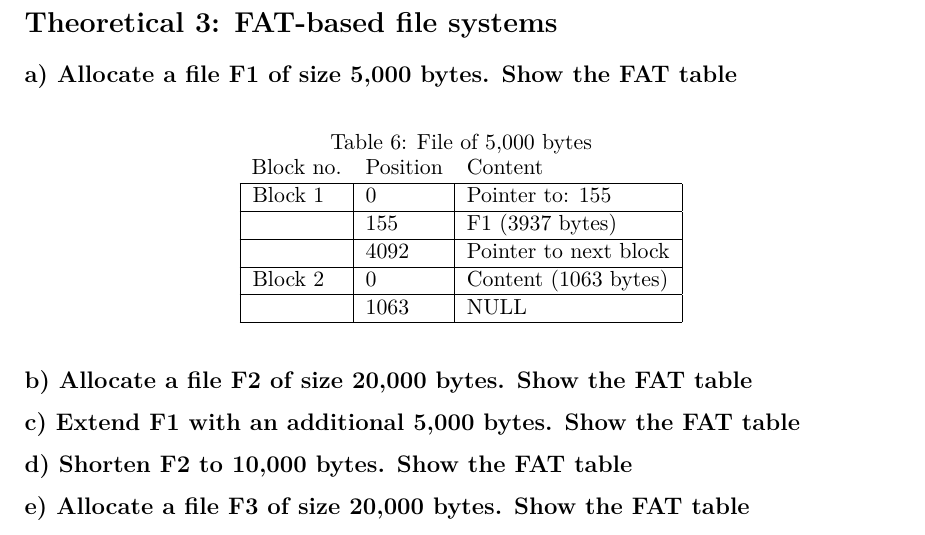
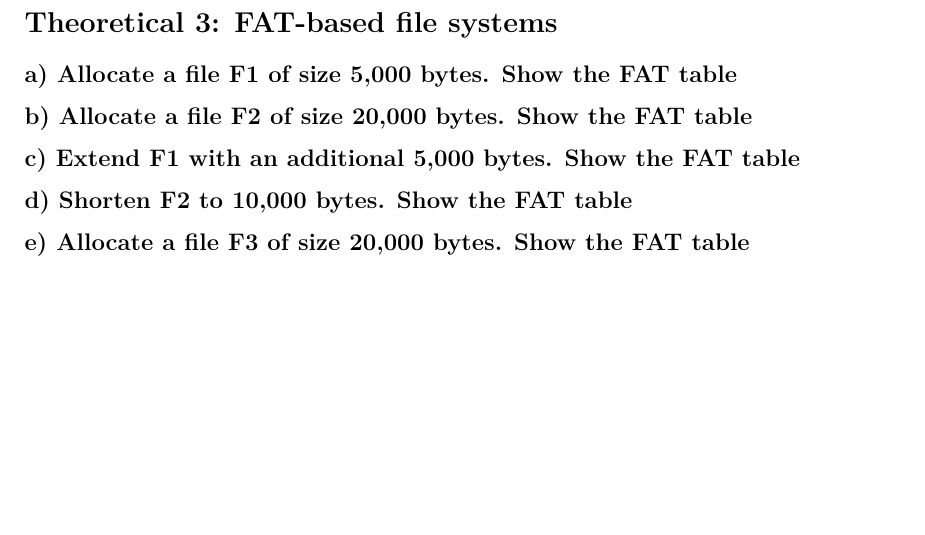
Before and after one commit to PtxDK/OSM-EXAM, a LaTeX problem sheet (LaTeX/brandt_patrick_osm_reexam2016.tex): part of page 5 of 5, cut so that both start at the same text, the shorter picture padded with empty space. Compiled offline with pdfLaTeX.

Commit message:
rettelse

```diff
--- a/LaTeX/brandt_patrick_osm_reexam2016.tex
+++ b/LaTeX/brandt_patrick_osm_reexam2016.tex
@@ -333,45 +333,50 @@ timeslice is assumed to also mean timequantum with a time cutting off process ea
     \end{tabular}
 \end{table}
 
-
-
 The average turnaround time will be $228+35+69+3+3+215/6=~92.167$
 
 And the average response time will be $128+25+49+2+2+115/6=~53.5$
 
 If there is found mistakes in this particular algorithm pictures of run by hand can be found in appendix.
 
+
+
 \section*{Theoretical 3: FAT-based file systems}
 
 \subsection*{a) Allocate a file F1 of size 5,000 bytes. Show the FAT table}
 
-\begin{table}[H]
-    \centering
-    \caption{File of 5,000 bytes}
-    \label{t3-a}
-    \begin{tabular}{lll}
-        Block no.                     & Position                  & Content                                    \\ \hline
-        \multicolumn{1}{|l|}{Block 1} & \multicolumn{1}{l|}{0}    & \multicolumn{1}{l|}{Pointer to: 155}       \\ \hline
-        \multicolumn{1}{|l|}{}        & \multicolumn{1}{l|}{155}  & \multicolumn{1}{l|}{F1 (3937 bytes)}       \\ \hline
-        \multicolumn{1}{|l|}{}        & \multicolumn{1}{l|}{4092} & \multicolumn{1}{l|}{Pointer to next block} \\ \hline
-        \multicolumn{1}{|l|}{Block 2} & \multicolumn{1}{l|}{0}    & \multicolumn{1}{l|}{Content (1063 bytes)}  \\ \hline
-        \multicolumn{1}{|l|}{}        & \multicolumn{1}{l|}{1063} & \multicolumn{1}{l|}{NULL}                  \\ \hline
-    \end{tabular}
-\end{table}
+
+
 
 \subsection*{b) Allocate a file F2 of size 20,000 bytes. Show the FAT table}
 
+
+
+
 \subsection*{c) Extend F1 with an additional 5,000 bytes. Show the FAT table}
+
+
+
 
 \subsection*{d) Shorten F2 to 10,000 bytes. Show the FAT table}
 
+
+
+
+
 \subsection*{e) Allocate a file F3 of size 20,000 bytes. Show the FAT table}
+
+
+
 
 \subsection*{f) How much space (in bytes) can the FAT manage in total?}
 % Assuming one block for the FAT, how much space (in bytes) can we
 Assuming one block of the FAT system to simply be as stated in the given text 4096.
 
 The answer will be block $4096$ subtracted with pointer of $4$ bytes $= 4092$
+
+
+
 
 \subsection*{g) What are some problems with caching the FAT?}
 \textit{Using FAT can result in a significant number of disk seeks, unless the FAT is cached. What are some problems with caching the FAT? Contrast this with caching the directory control block.}
```
